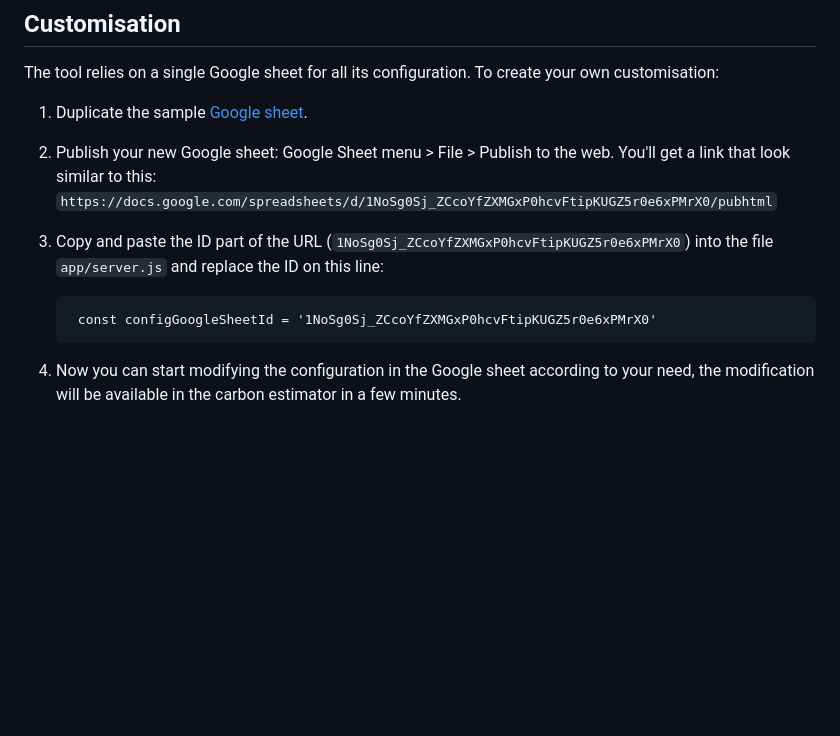
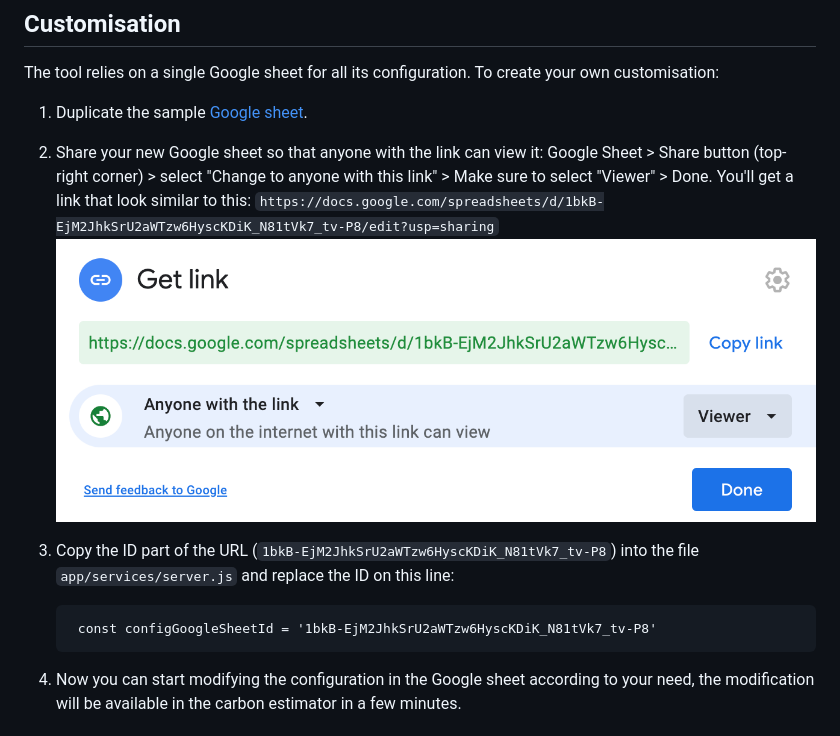
Before and after one commit to ryanphung/carbon-estimator, a Markdown page: README.md, the part around the change. GitHub-like rendering; pictures changed too: img/readme-googlesheet-sharing.png (added); blank space fills up the shorter version.

```diff
--- a/README.md
+++ b/README.md
@@ -27,10 +27,11 @@ The data is publicly available here: https://drive.google.com/open?id=1QC1qEfeDZ
 The tool relies on a single Google sheet for all its configuration. To create your own customisation:
 
 1. Duplicate the sample [Google sheet](https://drive.google.com/open?id=1NoSg0Sj_ZCcoYfZXMGxP0hcvFtipKUGZ5r0e6xPMrX0).
-1. Publish your new Google sheet: Google Sheet menu > File > Publish to the web. You'll get a link that look similar to this: `https://docs.google.com/spreadsheets/d/1NoSg0Sj_ZCcoYfZXMGxP0hcvFtipKUGZ5r0e6xPMrX0/pubhtml`
-1. Copy and paste the ID part of the URL (`1NoSg0Sj_ZCcoYfZXMGxP0hcvFtipKUGZ5r0e6xPMrX0`) into the file `app/server.js` and replace the ID on this line:
+1. Share your new Google sheet so that anyone with the link can view it: Google Sheet > Share button (top-right corner) > select "Change to anyone with this link" > Make sure to select "Viewer" > Done. You'll get a link that look similar to this: `https://docs.google.com/spreadsheets/d/1bkB-EjM2JhkSrU2aWTzw6HyscKDiK_N81tVk7_tv-P8/edit?usp=sharing`
+![alt text](./img/readme-googlesheet-sharing.png)
+1. Copy the ID part of the URL (`1bkB-EjM2JhkSrU2aWTzw6HyscKDiK_N81tVk7_tv-P8`) into the file `app/services/server.js` and replace the ID on this line:
 
-        const configGoogleSheetId = '1NoSg0Sj_ZCcoYfZXMGxP0hcvFtipKUGZ5r0e6xPMrX0'
+        const configGoogleSheetId = '1bkB-EjM2JhkSrU2aWTzw6HyscKDiK_N81tVk7_tv-P8'
 
 1. Now you can start modifying the configuration in the Google sheet according to your need, the modification will be available in the carbon estimator in a few minutes.
 
```
